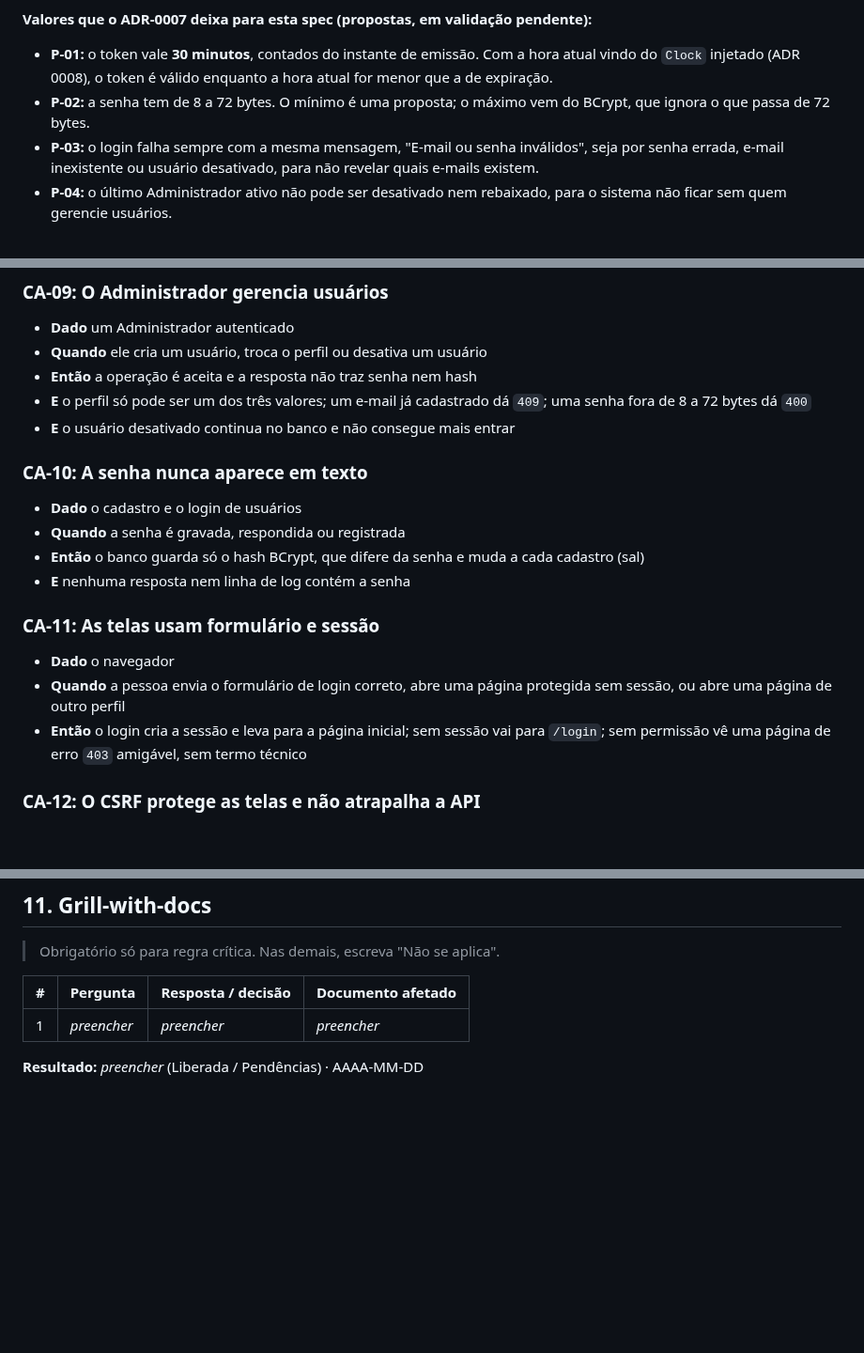
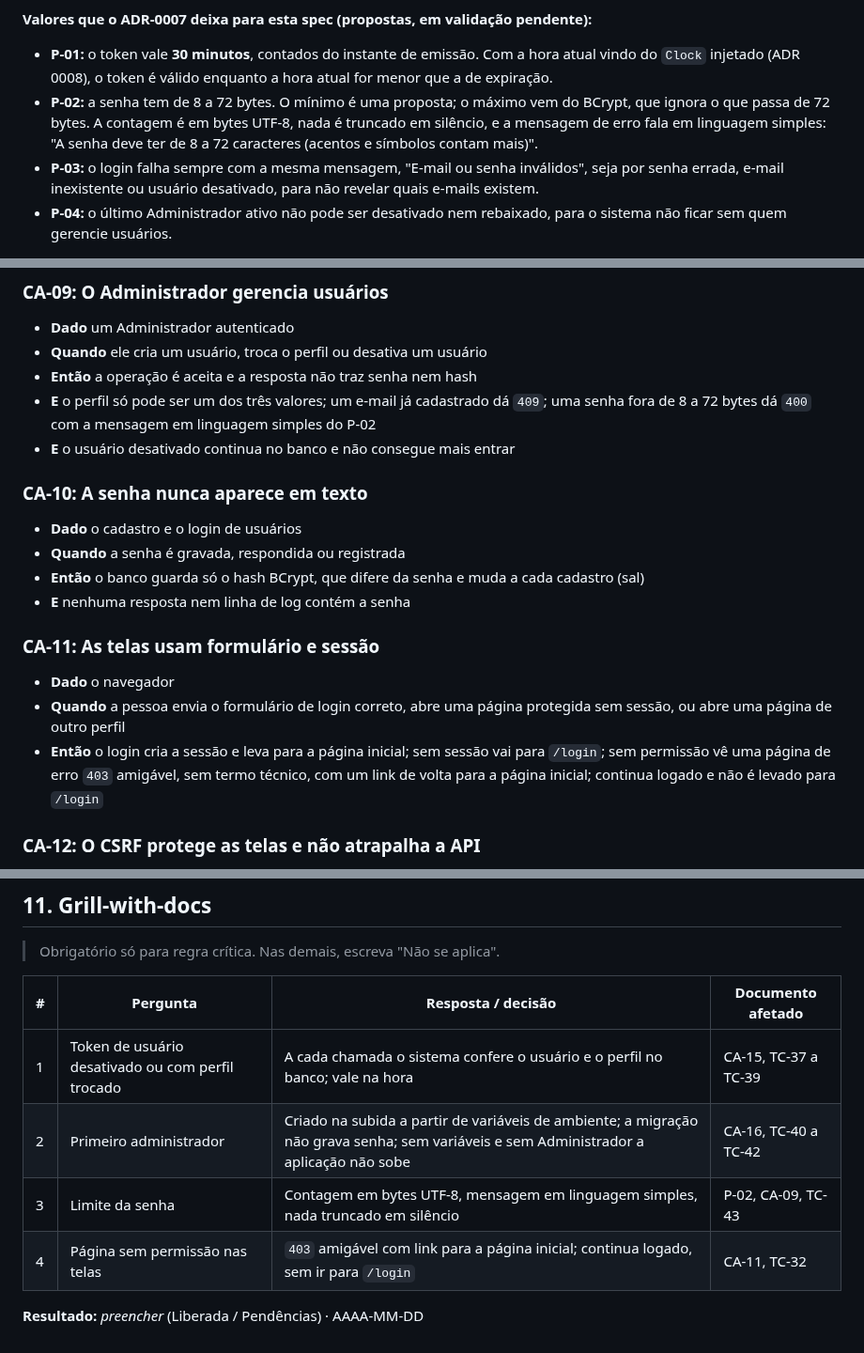
Before and after one commit to renatarsilva/projeto-qualidade-software-senac, a Markdown page: docs/specs/T-15-autenticacao-e-autorizacao.md, 3 parts joined by grey strips. Shown at 94% size. Rendered like a GitHub page; blank space fills up the shorter version.

```diff
--- a/docs/specs/T-15-autenticacao-e-autorizacao.md
+++ b/docs/specs/T-15-autenticacao-e-autorizacao.md
@@ -53,7 +53,7 @@ Hoje o Spring Security sobe sem configuração: gera uma senha aleatória e não
 **Valores que o ADR-0007 deixa para esta spec (propostas, em validação pendente):**
 
 - **P-01:** o token vale **30 minutos**, contados do instante de emissão. Com a hora atual vindo do `Clock` injetado (ADR 0008), o token é válido enquanto a hora atual for menor que a de expiração.
-- **P-02:** a senha tem de 8 a 72 bytes. O mínimo é uma proposta; o máximo vem do BCrypt, que ignora o que passa de 72 bytes.
+- **P-02:** a senha tem de 8 a 72 bytes. O mínimo é uma proposta; o máximo vem do BCrypt, que ignora o que passa de 72 bytes. A contagem é em bytes UTF-8, nada é truncado em silêncio, e a mensagem de erro fala em linguagem simples: "A senha deve ter de 8 a 72 caracteres (acentos e símbolos contam mais)".
 - **P-03:** o login falha sempre com a mesma mensagem, "E-mail ou senha inválidos", seja por senha errada, e-mail inexistente ou usuário desativado, para não revelar quais e-mails existem.
 - **P-04:** o último Administrador ativo não pode ser desativado nem rebaixado, para o sistema não ficar sem quem gerencie usuários.
 
@@ -154,7 +154,7 @@ Nenhuma resposta traz senha nem hash.
 - **Dado** um Administrador autenticado
 - **Quando** ele cria um usuário, troca o perfil ou desativa um usuário
 - **Então** a operação é aceita e a resposta não traz senha nem hash
-- **E** o perfil só pode ser um dos três valores; um e-mail já cadastrado dá `409`; uma senha fora de 8 a 72 bytes dá `400`
+- **E** o perfil só pode ser um dos três valores; um e-mail já cadastrado dá `409`; uma senha fora de 8 a 72 bytes dá `400` com a mensagem em linguagem simples do P-02
 - **E** o usuário desativado continua no banco e não consegue mais entrar
 
 ### CA-10: A senha nunca aparece em texto
@@ -168,7 +168,7 @@ Nenhuma resposta traz senha nem hash.
 
 - **Dado** o navegador
 - **Quando** a pessoa envia o formulário de login correto, abre uma página protegida sem sessão, ou abre uma página de outro perfil
-- **Então** o login cria a sessão e leva para a página inicial; sem sessão vai para `/login`; sem permissão vê uma página de erro `403` amigável, sem termo técnico
+- **Então** o login cria a sessão e leva para a página inicial; sem sessão vai para `/login`; sem permissão vê uma página de erro `403` amigável, sem termo técnico, com um link de volta para a página inicial; continua logado e não é levado para `/login`
 
 ### CA-12: O CSRF protege as telas e não atrapalha a API
 
@@ -291,6 +315,9 @@ Resultado de `./scripts/validar-spec.sh` (preenchido pelo autor após o script p
 
 | # | Pergunta | Resposta / decisão | Documento afetado |
 |---|---|---|---|
-| 1 | _preencher_ | _preencher_ | _preencher_ |
+| 1 | Token de usuário desativado ou com perfil trocado | A cada chamada o sistema confere o usuário e o perfil no banco; vale na hora | CA-15, TC-37 a TC-39 |
+| 2 | Primeiro administrador | Criado na subida a partir de variáveis de ambiente; a migração não grava senha; sem variáveis e sem Administrador a aplicação não sobe | CA-16, TC-40 a TC-42 |
+| 3 | Limite da senha | Contagem em bytes UTF-8, mensagem em linguagem simples, nada truncado em silêncio | P-02, CA-09, TC-43 |
+| 4 | Página sem permissão nas telas | `403` amigável com link para a página inicial; continua logado, sem ir para `/login` | CA-11, TC-32 |
 
 **Resultado:** _preencher_ (Liberada / Pendências) · AAAA-MM-DD
```
Also changed, not shown: other parts of docs/specs/T-15-autenticacao-e-autorizacao.md (+26 -2 lines).
